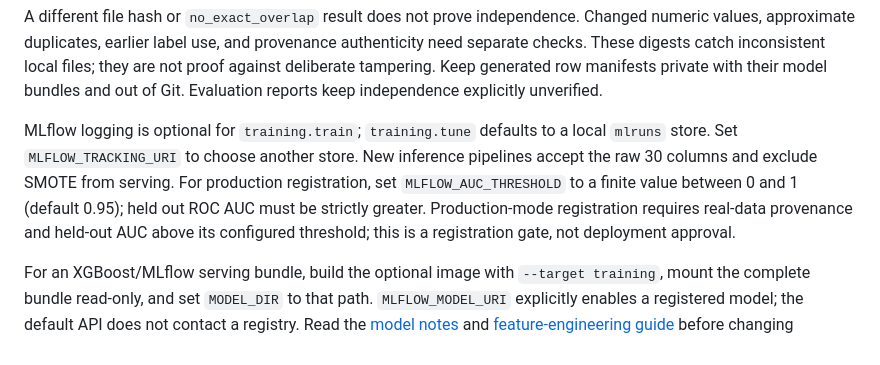
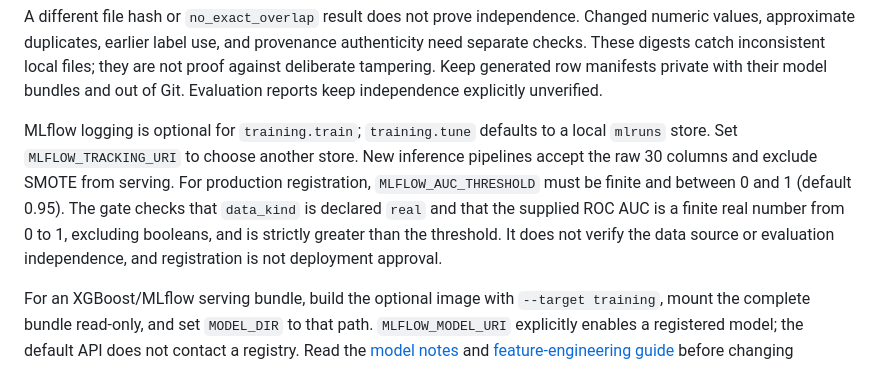
Before and after one commit to wtfashwin/fraud-detection, a Markdown page: README.md, the part around the change. Rendered like a GitHub page.

Commit message:
docs: clarify registration evidence limits

```diff
--- a/README.md
+++ b/README.md
@@ -200,7 +200,7 @@ New training and tuning bundles also save `training_rows.json`, containing finge
 
 A different file hash or `no_exact_overlap` result does not prove independence. Changed numeric values, approximate duplicates, earlier label use, and provenance authenticity need separate checks. These digests catch inconsistent local files; they are not proof against deliberate tampering. Keep generated row manifests private with their model bundles and out of Git. Evaluation reports keep independence explicitly unverified.
 
-MLflow logging is optional for `training.train`; `training.tune` defaults to a local `mlruns` store. Set `MLFLOW_TRACKING_URI` to choose another store. New inference pipelines accept the raw 30 columns and exclude SMOTE from serving. For production registration, set `MLFLOW_AUC_THRESHOLD` to a finite value between 0 and 1 (default 0.95); held out ROC AUC must be strictly greater. Production-mode registration requires real-data provenance and held-out AUC above its configured threshold; this is a registration gate, not deployment approval.
+MLflow logging is optional for `training.train`; `training.tune` defaults to a local `mlruns` store. Set `MLFLOW_TRACKING_URI` to choose another store. New inference pipelines accept the raw 30 columns and exclude SMOTE from serving. For production registration, `MLFLOW_AUC_THRESHOLD` must be finite and between 0 and 1 (default 0.95). The gate checks that `data_kind` is declared `real` and that the supplied ROC AUC is a finite real number from 0 to 1, excluding booleans, and is strictly greater than the threshold. It does not verify the data source or evaluation independence, and registration is not deployment approval.
 
 For an XGBoost/MLflow serving bundle, build the optional image with `--target training`, mount the complete bundle read-only, and set `MODEL_DIR` to that path. `MLFLOW_MODEL_URI` explicitly enables a registered model; the default API does not contact a registry. Read the [model notes](models/README.md) and [feature-engineering guide](docs/feature-engineering.md) before changing artifacts.
 
```
